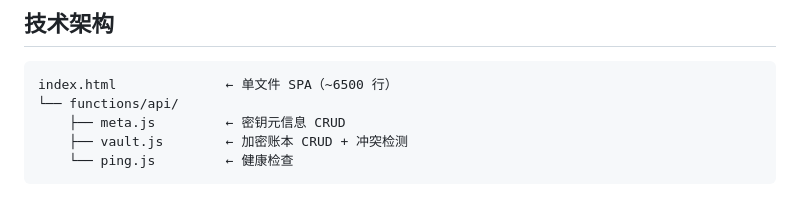
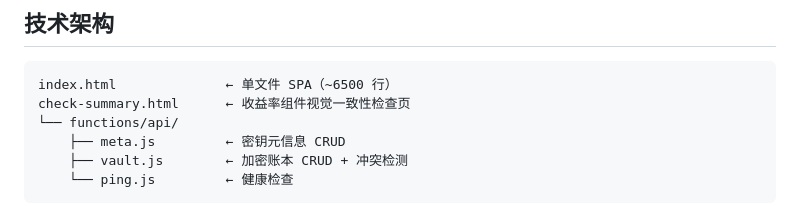
Before and after one commit to liyouzi80/asset-ledger, a Markdown page: README.md, the part around the change. Rendered like a GitHub page.

Commit message:
Add check-summary.html to technical architecture section
Co-Authored-By: Claude Opus 4.7 <noreply@anthropic.com>

````diff
--- a/README.md
+++ b/README.md
@@ -41,6 +41,7 @@
 
 ```
 index.html              ← 单文件 SPA（~6500 行）
+check-summary.html      ← 收益率组件视觉一致性检查页
 └── functions/api/
     ├── meta.js         ← 密钥元信息 CRUD
     ├── vault.js        ← 加密账本 CRUD + 冲突检测
````
